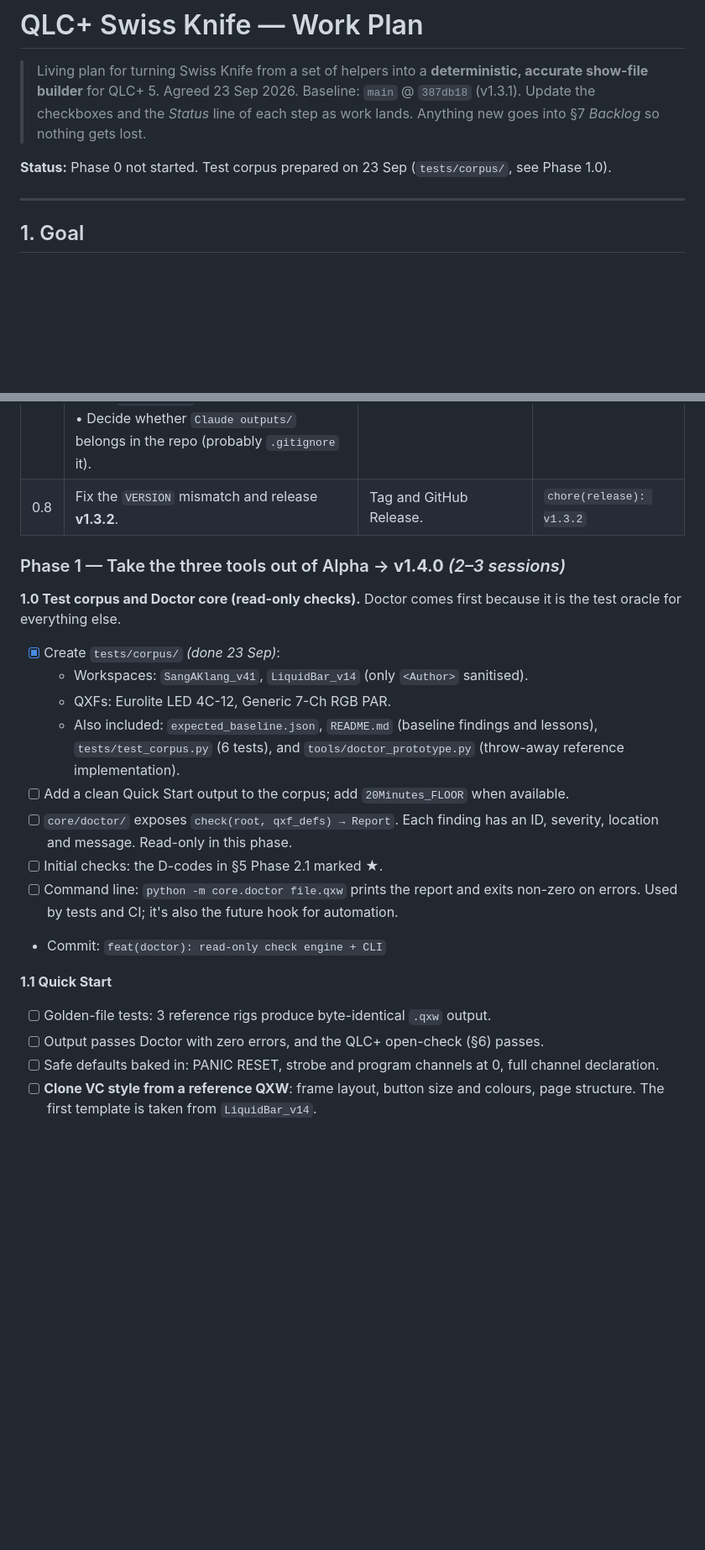
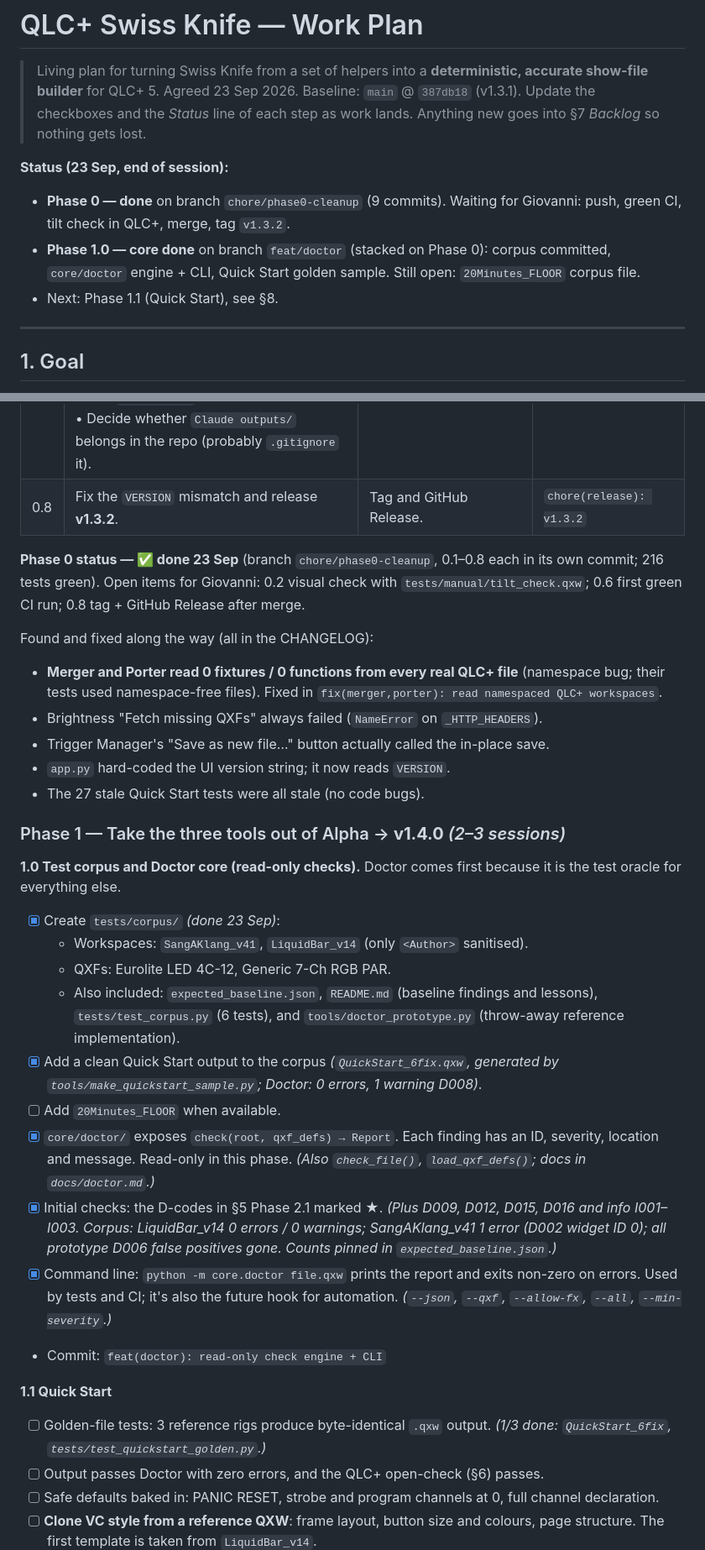
Before and after one commit to giopas/qlc-plus-swiss-knife-tool-script, a Markdown page: WORKPLAN.md, 2 parts joined by grey strips. Shown at 84% size. GitHub-like rendering; blank space fills up the shorter version.

Commit message:
docs: update work plan status after Phase 0 and Phase 1.0 core
Co-Authored-By: Claude Opus 5.5 <noreply@anthropic.com>
Claude-Session: https://claude.ai/code/session_01F3amVY82kE1dWHYoB9oHna

```diff
--- a/WORKPLAN.md
+++ b/WORKPLAN.md
@@ -4,7 +4,10 @@
 > Agreed 23 Sep 2026. Baseline: `main` @ `387db18` (v1.3.1).
 > Update the checkboxes and the *Status* line of each step as work lands. Anything new goes into §7 *Backlog* so nothing gets lost.
 
-**Status:** Phase 0 not started. Test corpus prepared on 23 Sep (`tests/corpus/`, see Phase 1.0).
+**Status (23 Sep, end of session):**
+- **Phase 0 — done** on branch `chore/phase0-cleanup` (9 commits). Waiting for Giovanni: push, green CI, tilt check in QLC+, merge, tag `v1.3.2`.
+- **Phase 1.0 — core done** on branch `feat/doctor` (stacked on Phase 0): corpus committed, `core/doctor` engine + CLI, Quick Start golden sample. Still open: `20Minutes_FLOOR` corpus file.
+- Next: Phase 1.1 (Quick Start), see §8.
 
 ---
 
@@ -127,6 +134,15 @@ Findings this phase fixes (repo review, 23 Sep):
 | 0.7 | Documentation:<br>• Rewrite `ROADMAP.md` from this plan.<br>• Move the `RELEASE_NOTES_*.md` files to `docs/release-notes/`.<br>• Add these principles and the test command to `DEVELOPMENT.md`.<br>• Add `WORKPLAN.md` (this file).<br>• Decide whether `Claude outputs/` belongs in the repo (probably `.gitignore` it). | Docs reviewed. | `docs: new roadmap, work plan, dev principles` |
 | 0.8 | Fix the `VERSION` mismatch and release **v1.3.2**. | Tag and GitHub Release. | `chore(release): v1.3.2` |
 
+**Phase 0 status — ✅ done 23 Sep** (branch `chore/phase0-cleanup`, 0.1–0.8 each in its own commit; 216 tests green). Open items for Giovanni: 0.2 visual check with `tests/manual/tilt_check.qxw`; 0.6 first green CI run; 0.8 tag + GitHub Release after merge.
+
+Found and fixed along the way (all in the CHANGELOG):
+- **Merger and Porter read 0 fixtures / 0 functions from every real QLC+ file** (namespace bug; their tests used namespace-free files). Fixed in `fix(merger,porter): read namespaced QLC+ workspaces`.
+- Brightness "Fetch missing QXFs" always failed (`NameError` on `_HTTP_HEADERS`).
+- Trigger Manager's "Save as new file…" button actually called the in-place save.
+- `app.py` hard-coded the UI version string; it now reads `VERSION`.
+- The 27 stale Quick Start tests were all stale (no code bugs).
+
 ### Phase 1 — Take the three tools out of Alpha → **v1.4.0** *(2–3 sessions)*
 
 **1.0 Test corpus and Doctor core (read-only checks).** Doctor comes first because it is the test oracle for everything else.
@@ -134,14 +150,15 @@ Findings this phase fixes (repo review, 23 Sep):
   - Workspaces: `SangAKlang_v41`, `LiquidBar_v14` (only `<Author>` sanitised).
   - QXFs: Eurolite LED 4C-12, Generic 7-Ch RGB PAR.
   - Also included: `expected_baseline.json`, `README.md` (baseline findings and lessons), `tests/test_corpus.py` (6 tests), and `tools/doctor_prototype.py` (throw-away reference implementation).
-- [ ] Add a clean Quick Start output to the corpus; add `20Minutes_FLOOR` when available.
-- [ ] `core/doctor/` exposes `check(root, qxf_defs) → Report`. Each finding has an ID, severity, location and message. Read-only in this phase.
-- [ ] Initial checks: the D-codes in §5 Phase 2.1 marked ★.
-- [ ] Command line: `python -m core.doctor file.qxw` prints the report and exits non-zero on errors. Used by tests and CI; it's also the future hook for automation.
+- [x] Add a clean Quick Start output to the corpus *(`QuickStart_6fix.qxw`, generated by `tools/make_quickstart_sample.py`; Doctor: 0 errors, 1 warning D008)*.
+- [ ] Add `20Minutes_FLOOR` when available.
+- [x] `core/doctor/` exposes `check(root, qxf_defs) → Report`. Each finding has an ID, severity, location and message. Read-only in this phase. *(Also `check_file()`, `load_qxf_defs()`; docs in `docs/doctor.md`.)*
+- [x] Initial checks: the D-codes in §5 Phase 2.1 marked ★. *(Plus D009, D012, D015, D016 and info I001–I003. Corpus: LiquidBar_v14 0 errors / 0 warnings; SangAKlang_v41 1 error (D002 widget ID 0); all prototype D006 false positives gone. Counts pinned in `expected_baseline.json`.)*
+- [x] Command line: `python -m core.doctor file.qxw` prints the report and exits non-zero on errors. Used by tests and CI; it's also the future hook for automation. *(`--json`, `--qxf`, `--allow-fx`, `--all`, `--min-severity`.)*
 - Commit: `feat(doctor): read-only check engine + CLI`
 
 **1.1 Quick Start**
-- [ ] Golden-file tests: 3 reference rigs produce byte-identical `.qxw` output.
+- [ ] Golden-file tests: 3 reference rigs produce byte-identical `.qxw` output. *(1/3 done: `QuickStart_6fix`, `tests/test_quickstart_golden.py`.)*
 - [ ] Output passes Doctor with zero errors, and the QLC+ open-check (§6) passes.
 - [ ] Safe defaults baked in: PANIC RESET, strobe and program channels at 0, full channel declaration.
 - [ ] **Clone VC style from a reference QXW**: frame layout, button size and colours, page structure. The first template is taken from `LiquidBar_v14`.
```
Also changed, not shown: other parts of WORKPLAN.md (+22 -7 lines).
